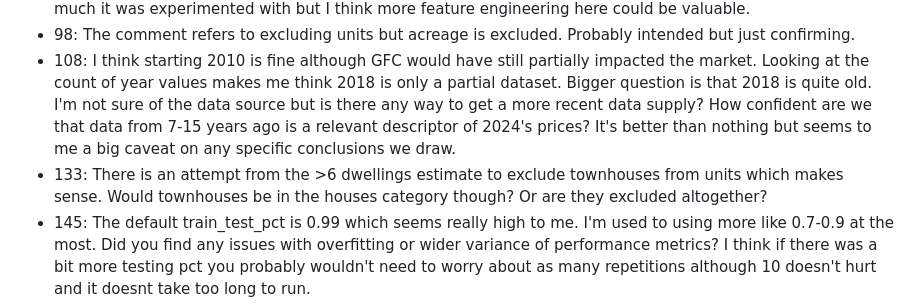
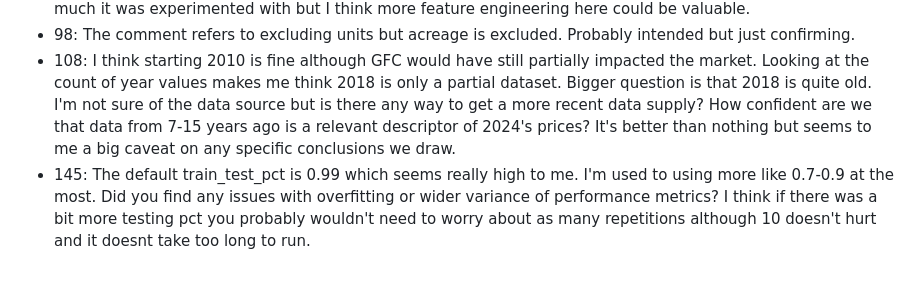
Before and after one commit to yimbymelbourne/missing_middle_2, a Markdown page: R/R_regressions/README.md, the part around the change. Drawn GitHub-style; blank space fills up the shorter version.

Commit message:
Remove one question

```diff
--- a/R/R_regressions/README.md
+++ b/R/R_regressions/README.md
@@ -48,6 +48,5 @@
 - 65: I can see the merit in taking the minimum of the closest rail or tram line but in general I'd have thought the value of being closer to rail is higher than tram (which would be reflected in property value). Not sure how much it was experimented with but I think more feature engineering here could be valuable.
 - 98: The comment refers to excluding units but acreage is excluded. Probably intended but just confirming.
 - 108: I think starting 2010 is fine although GFC would have still partially impacted the market. Looking at the count of year values makes me think 2018 is only a partial dataset. Bigger question is that 2018 is quite old. I'm not sure of the data source but is there any way to get a more recent data supply? How confident are we that data from 7-15 years ago is a relevant descriptor of 2024's prices? It's better than nothing but seems to me a big caveat on any specific conclusions we draw.
-- 133: There is an attempt from the >6 dwellings estimate to exclude townhouses from units which makes sense. Would townhouses be in the houses category though? Or are they excluded altogether?
 - 145: The default train_test_pct is 0.99 which seems really high to me. I'm used to using more like 0.7-0.9 at the most. Did you find any issues with overfitting or wider variance of performance metrics? I think if there was a bit more testing pct you probably wouldn't need to worry about as many repetitions although 10 doesn't hurt and it doesnt take too long to run.
 - 216: I'm just wondering why the house datasets price per sqm didn't need to be logged whereas the apartment datasets sale price was logged. From what I can see with hist() they are both heavily right skewed and I would've thought both would benefit from being logged.
```
